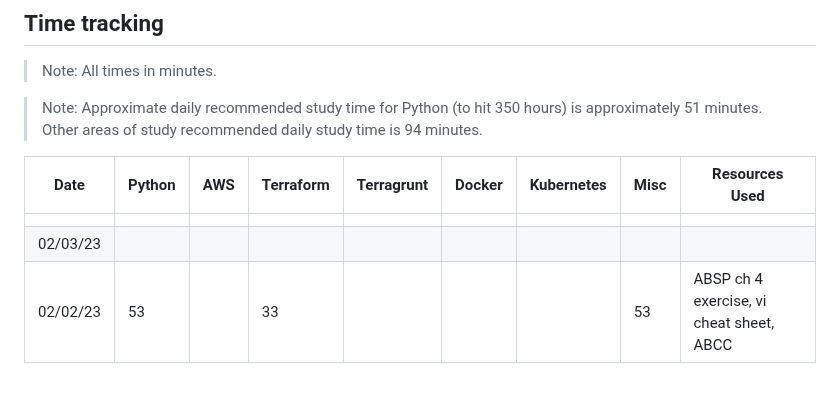
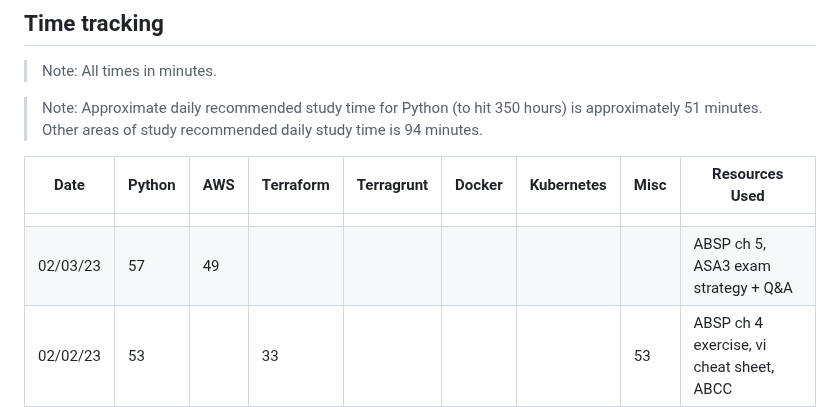
Before and after one commit to jamesdcheney0/continuing-education, a Markdown page: README.md, the part around the change. Rendered like a GitHub page; blank space fills up the shorter version.

Commit message:
added times for today's python and AWS studies

```diff
--- a/README.md
+++ b/README.md
@@ -53,7 +53,7 @@ Develop the following skills for approximately 1000 hours
 |Date|Python|AWS|Terraform|Terragrunt|Docker|Kubernetes|Misc|Resources Used|
 |----|------|---|---------|----------|------|----------|-----|--------------|
 ||||||||||
-|02/03/23|||||||||
+|02/03/23|57|49||||||ABSP ch 5, ASA3 exam strategy + Q&A|
 |02/02/23|53||33||||53|ABSP ch 4 exercise, vi cheat sheet, ABCC|
 |02/01/23|68|65|33|||||ABSP ch 4, ABCC, ASA3 content review stream|
 |01/31/23|60||38|||||ABSP ch 4, ABCC|
```
